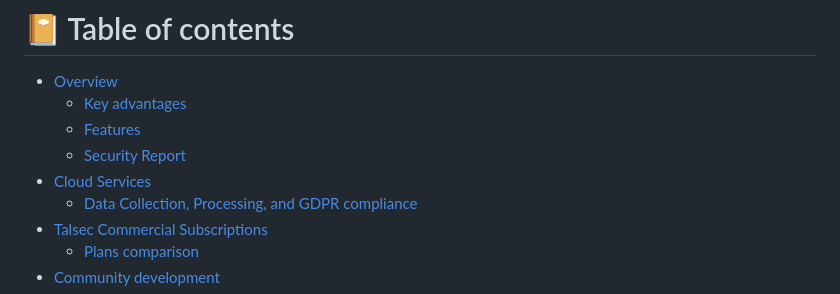
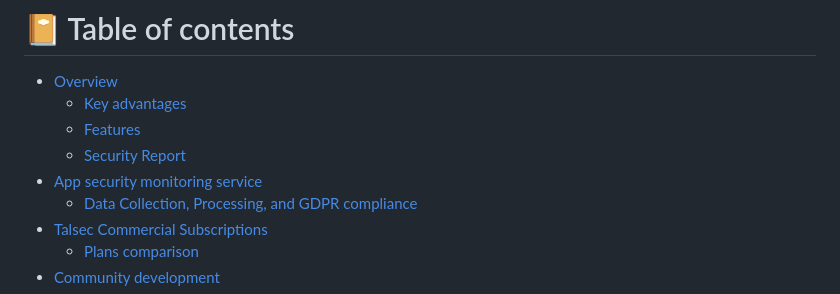
Before and after one commit to talsec/Free-RASP-Community, a Markdown page: README.md, the part around the change. Rendered like a GitHub page.

```diff
--- a/README.md
+++ b/README.md
@@ -14,7 +14,7 @@ freeRASP is a mobile in-app protection and security monitoring SDK. It aims to c
     * [Key advantages](#key-advantages)
 	* [Features](#dart-features)
 	* [Security Report](#security-report)
-- [Cloud Services](#outbox_tray-cloud-services)
+- [App security monitoring service](#outbox_tray-app-security-monitoring-service)
     * [Data Collection, Processing, and GDPR compliance](#data-collection-processing-and-gdpr-compliance)
 - [Talsec Commercial Subscriptions](#bar_chart-talsec-commercial-subscriptions)
     * [Plans comparison](#plans-comparison)
```
